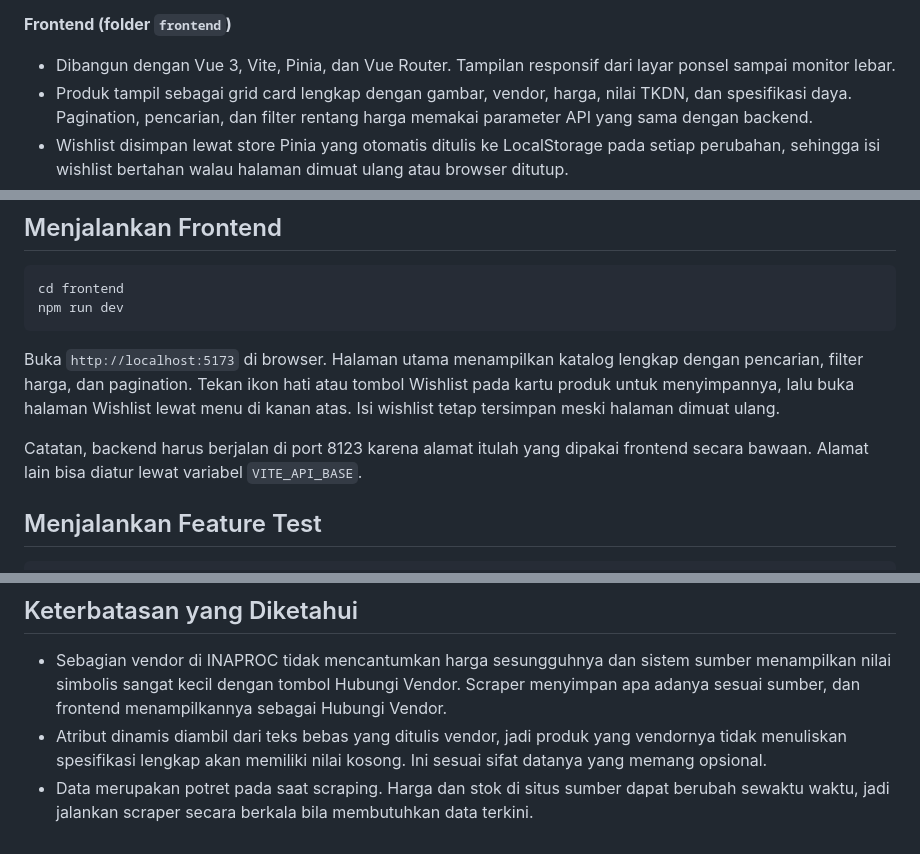
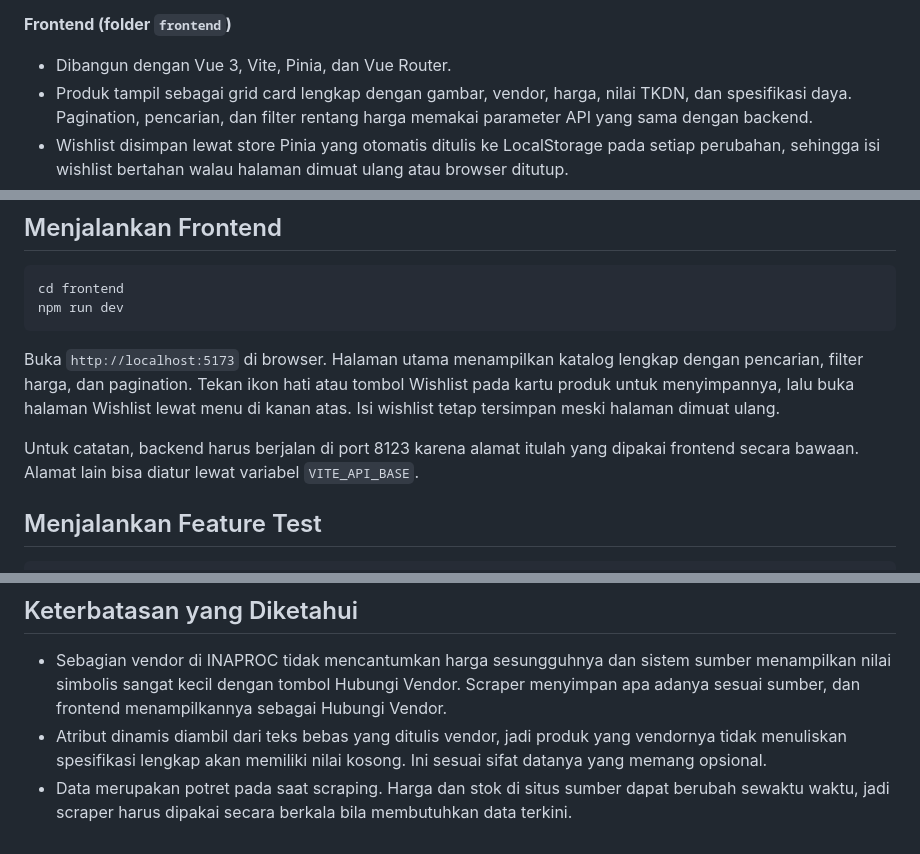
Before and after one commit to ngclaire75/TakeHomeTest, a Markdown page: README.md, 3 parts joined by grey strips. Rendered like a GitHub page.

```diff
--- a/README.md
+++ b/README.md
@@ -34,7 +34,7 @@ Ringkasnya, aliran datanya adalah INAPROC → Scraper PHP → PostgreSQL (inapro
 
 **Frontend (folder `frontend`)**
 
-* Dibangun dengan Vue 3, Vite, Pinia, dan Vue Router. Tampilan responsif dari layar ponsel sampai monitor lebar.
+* Dibangun dengan Vue 3, Vite, Pinia, dan Vue Router.
 * Produk tampil sebagai grid card lengkap dengan gambar, vendor, harga, nilai TKDN, dan spesifikasi daya. Pagination, pencarian, dan filter rentang harga memakai parameter API yang sama dengan backend.
 * Wishlist disimpan lewat store Pinia yang otomatis ditulis ke LocalStorage pada setiap perubahan, sehingga isi wishlist bertahan walau halaman dimuat ulang atau browser ditutup.
 * Gambar produk dicerminkan ke folder `frontend/public/img` karena CDN INAPROC menolak permintaan gambar yang membawa referer dari domain lain.
@@ -178,7 +178,7 @@ npm run dev
 
 Buka `http://localhost:5173` di browser. Halaman utama menampilkan katalog lengkap dengan pencarian, filter harga, dan pagination. Tekan ikon hati atau tombol Wishlist pada kartu produk untuk menyimpannya, lalu buka halaman Wishlist lewat menu di kanan atas. Isi wishlist tetap tersimpan meski halaman dimuat ulang.
 
-Catatan, backend harus berjalan di port 8123 karena alamat itulah yang dipakai frontend secara bawaan. Alamat lain bisa diatur lewat variabel `VITE_API_BASE`.
+Untuk catatan, backend harus berjalan di port 8123 karena alamat itulah yang dipakai frontend secara bawaan. Alamat lain bisa diatur lewat variabel `VITE_API_BASE`.
 
 ## Menjalankan Feature Test
 
@@ -193,4 +193,4 @@ Pengujian memakai database `catalog_api_test` yang terisolasi penuh, jadi data h
 
 * Sebagian vendor di INAPROC tidak mencantumkan harga sesungguhnya dan sistem sumber menampilkan nilai simbolis sangat kecil dengan tombol Hubungi Vendor. Scraper menyimpan apa adanya sesuai sumber, dan frontend menampilkannya sebagai Hubungi Vendor.
 * Atribut dinamis diambil dari teks bebas yang ditulis vendor, jadi produk yang vendornya tidak menuliskan spesifikasi lengkap akan memiliki nilai kosong. Ini sesuai sifat datanya yang memang opsional.
-* Data merupakan potret pada saat scraping. Harga dan stok di situs sumber dapat berubah sewaktu waktu, jadi jalankan scraper secara berkala bila membutuhkan data terkini.
+* Data merupakan potret pada saat scraping. Harga dan stok di situs sumber dapat berubah sewaktu waktu, jadi scraper harus dipakai secara berkala bila membutuhkan data terkini.
```
